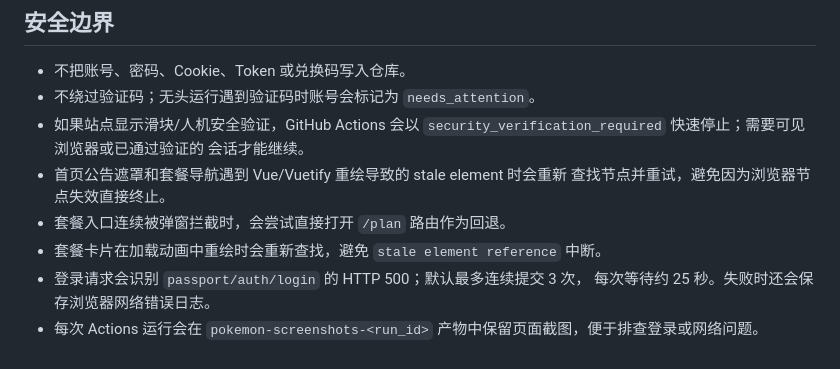
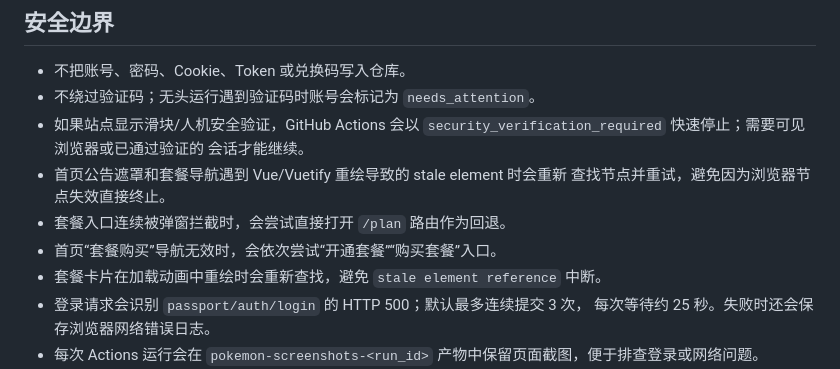
Before and after one commit to Augfif/pokemon_purchase, a Markdown page: README.md, the part around the change. Drawn GitHub-style.

Commit message:
Try dashboard purchase entry buttons

```diff
--- a/README.md
+++ b/README.md
@@ -94,6 +94,7 @@ python pool.py --db pool.db --stats
 - 首页公告遮罩和套餐导航遇到 Vue/Vuetify 重绘导致的 stale element 时会重新
   查找节点并重试，避免因为浏览器节点失效直接终止。
 - 套餐入口连续被弹窗拦截时，会尝试直接打开 `/plan` 路由作为回退。
+- 首页“套餐购买”导航无效时，会依次尝试“开通套餐”“购买套餐”入口。
 - 套餐卡片在加载动画中重绘时会重新查找，避免 `stale element reference` 中断。
 - 登录请求会识别 `passport/auth/login` 的 HTTP 500；默认最多连续提交 3 次，
   每次等待约 25 秒。失败时还会保存浏览器网络错误日志。
```
